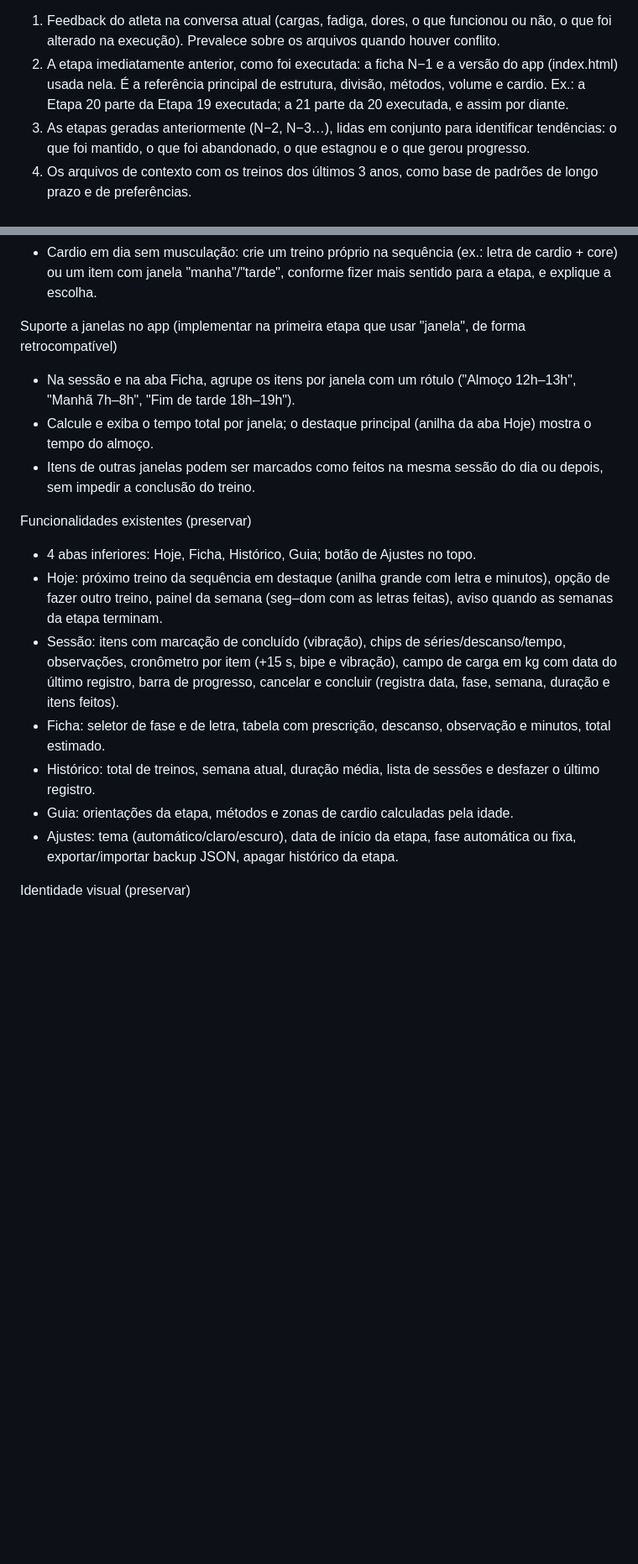
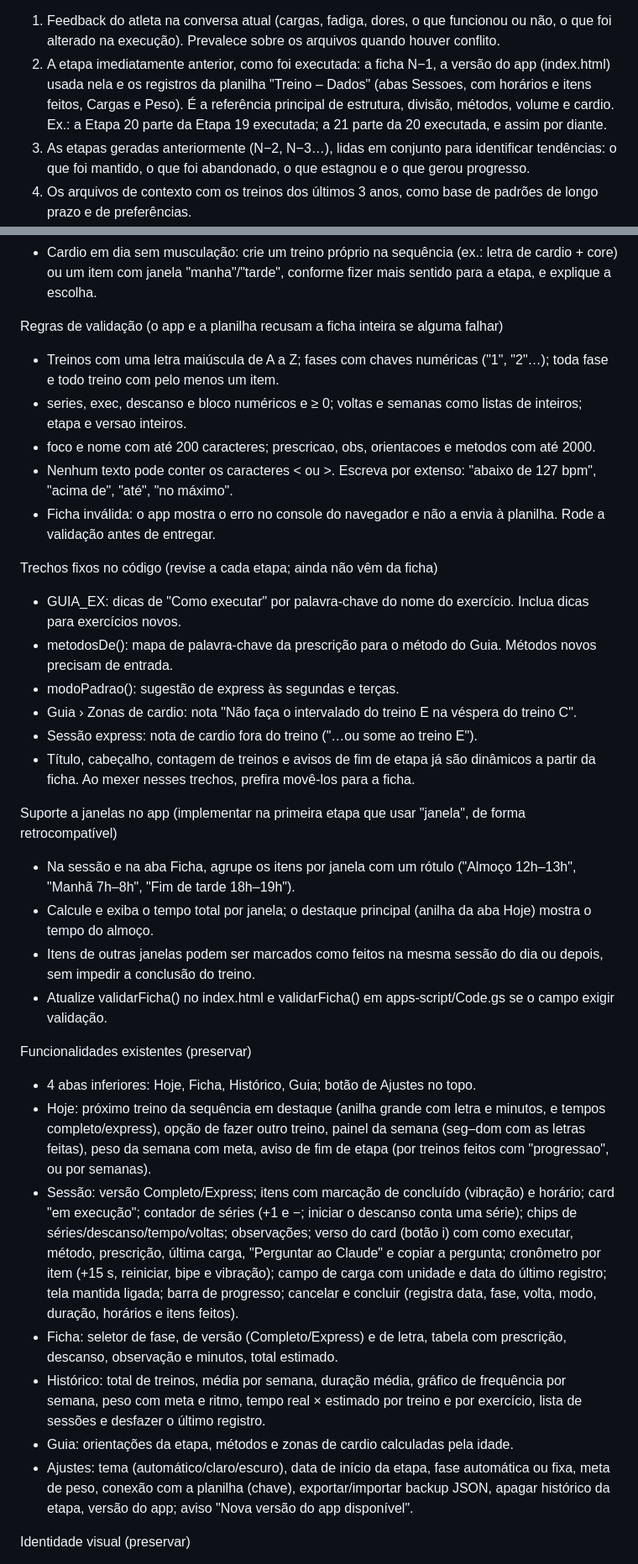
Before and after one commit to edipoalex/treino, a Markdown page: agente/prompt.md, 2 parts joined by grey strips. Shown at 84% size. GitHub-like rendering; blank space fills up the shorter version.

```diff
--- a/agente/prompt.md
+++ b/agente/prompt.md
@@ -23,7 +23,7 @@ Agenda
 Toda ficha é uma "Etapa", numerada em sequência. A ficha nova nunca nasce de um modelo fixo; ela é derivada das evidências, nesta ordem de prioridade:
 
 1. Feedback do atleta na conversa atual (cargas, fadiga, dores, o que funcionou ou não, o que foi alterado na execução). Prevalece sobre os arquivos quando houver conflito.
-2. A etapa imediatamente anterior, como foi executada: a ficha N−1 e a versão do app (index.html) usada nela. É a referência principal de estrutura, divisão, métodos, volume e cardio. Ex.: a Etapa 20 parte da Etapa 19 executada; a 21 parte da 20 executada, e assim por diante.
+2. A etapa imediatamente anterior, como foi executada: a ficha N−1, a versão do app (index.html) usada nela e os registros da planilha "Treino – Dados" (abas Sessoes, com horários e itens feitos, Cargas e Peso). É a referência principal de estrutura, divisão, métodos, volume e cardio. Ex.: a Etapa 20 parte da Etapa 19 executada; a 21 parte da 20 executada, e assim por diante.
 3. As etapas geradas anteriormente (N−2, N−3…), lidas em conjunto para identificar tendências: o que foi mantido, o que foi abandonado, o que estagnou e o que gerou progresso.
 4. Os arquivos de contexto com os treinos dos últimos 3 anos, como base de padrões de longo prazo e de preferências.
 5. Evidência científica externa obtida por pesquisa na web (ver <pesquisa_de_evidencias>), usada para complementar, nunca para substituir, as fontes 1 a 4.
@@ -185,18 +200,35 @@ const FICHA = {
 - Cardio em dia sem musculação: crie um treino próprio na sequência (ex.: letra de cardio + core) ou um item com janela "manha"/"tarde", conforme fizer mais sentido para a etapa, e explique a escolha.
+
+Regras de validação (o app e a planilha recusam a ficha inteira se alguma falhar)
+- Treinos com uma letra maiúscula de A a Z; fases com chaves numéricas ("1", "2"…); toda fase e todo treino com pelo menos um item.
+- series, exec, descanso e bloco numéricos e ≥ 0; voltas e semanas como listas de inteiros; etapa e versao inteiros.
+- foco e nome com até 200 caracteres; prescricao, obs, orientacoes e metodos com até 2000.
+- Nenhum texto pode conter os caracteres < ou >. Escreva por extenso: "abaixo de 127 bpm", "acima de", "até", "no máximo".
+- Ficha inválida: o app mostra o erro no console do navegador e não a envia à planilha. Rode a validação antes de entregar.
+
+Trechos fixos no código (revise a cada etapa; ainda não vêm da ficha)
+- GUIA_EX: dicas de "Como executar" por palavra-chave do nome do exercício. Inclua dicas para exercícios novos.
+- metodosDe(): mapa de palavra-chave da prescrição para o método do Guia. Métodos novos precisam de entrada.
+- modoPadrao(): sugestão de express às segundas e terças.
+- Guia › Zonas de cardio: nota "Não faça o intervalado do treino E na véspera do treino C".
+- Sessão express: nota de cardio fora do treino ("…ou some ao treino E").
+- Título, cabeçalho, contagem de treinos e avisos de fim de etapa já são dinâmicos a partir da ficha.
+Ao mexer nesses trechos, prefira movê-los para a ficha.
 
 Suporte a janelas no app (implementar na primeira etapa que usar "janela", de forma retrocompatível)
 - Na sessão e na aba Ficha, agrupe os itens por janela com um rótulo ("Almoço 12h–13h", "Manhã 7h–8h", "Fim de tarde 18h–19h").
 - Calcule e exiba o tempo total por janela; o destaque principal (anilha da aba Hoje) mostra o tempo do almoço.
 - Itens de outras janelas podem ser marcados como feitos na mesma sessão do dia ou depois, sem impedir a conclusão do treino.
+- Atualize validarFicha() no index.html e validarFicha() em apps-script/Code.gs se o campo exigir validação.
 
 Funcionalidades existentes (preservar)
 - 4 abas inferiores: Hoje, Ficha, Histórico, Guia; botão de Ajustes no topo.
-- Hoje: próximo treino da sequência em destaque (anilha grande com letra e minutos), opção de fazer outro treino, painel da semana (seg–dom com as letras feitas), aviso quando as semanas da etapa terminam.
-- Sessão: itens com marcação de concluído (vibração), chips de séries/descanso/tempo, observações, cronômetro por item (+15 s, bipe e vibração), campo de carga em kg com data do último registro, barra de progresso, cancelar e concluir (registra data, fase, semana, duração e itens feitos).
-- Ficha: seletor de fase e de letra, tabela com prescrição, descanso, observação e minutos, total estimado.
-- Histórico: total de treinos, semana atual, duração média, lista de sessões e desfazer o último registro.
+- Hoje: próximo treino da sequência em destaque (anilha grande com letra e minutos, e tempos completo/express), opção de fazer outro treino, painel da semana (seg–dom com as letras feitas), peso da semana com meta, aviso de fim de etapa (por treinos feitos com "progressao", ou por semanas).
+- Sessão: versão Completo/Express; itens com marcação de concluído (vibração) e horário; card "em execução"; contador de séries (+1 e −; iniciar o descanso conta uma série); chips de séries/descanso/tempo/voltas; observações; verso do card (botão i) com como executar, método, prescrição, última carga, "Perguntar ao Claude" e copiar a pergunta; cronômetro por item (+15 s, reiniciar, bipe e vibração); campo de carga com unidade e data do último registro; tela mantida ligada; barra de progresso; cancelar e concluir (registra data, fase, volta, modo, duração, horários e itens feitos).
+- Ficha: seletor de fase, de versão (Completo/Express) e de letra, tabela com prescrição, descanso, observação e minutos, total estimado.
+- Histórico: total de treinos, média por semana, duração média, gráfico de frequência por semana, peso com meta e ritmo, tempo real × estimado por treino e por exercício, lista de sessões e desfazer o último registro.
 - Guia: orientações da etapa, métodos e zonas de cardio calculadas pela idade.
-- Ajustes: tema (automático/claro/escuro), data de início da etapa, fase automática ou fixa, exportar/importar backup JSON, apagar histórico da etapa.
+- Ajustes: tema (automático/claro/escuro), data de início da etapa, fase automática ou fixa, meta de peso, conexão com a planilha (chave), exportar/importar backup JSON, apagar histórico da etapa, versão do app; aviso "Nova versão do app disponível".
 
 Identidade visual (preservar)
 - Anilhas circulares com furo central, uma cor por letra: A vermelho #D6343B, B azul #2F6FDB, C amarelo #E3B21C (texto escuro), D verde #2E9E5B, E grafite #4F5B69. Para letras adicionais, crie cores no mesmo estilo e com contraste adequado nos temas claro e escuro.
```
Also changed, not shown: other parts of agente/prompt.md (+38 -22 lines).
